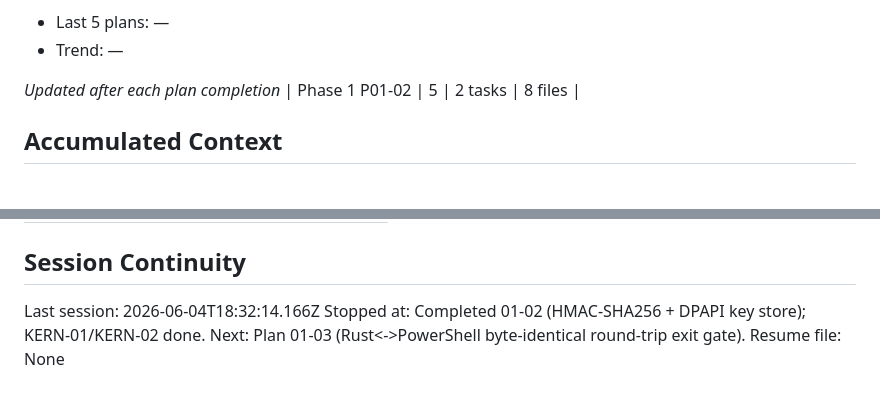
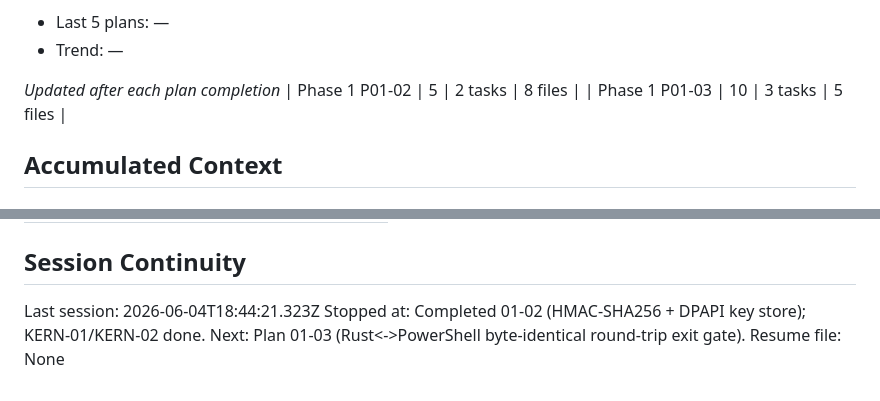
Before and after one commit to danitrrga/nightguard-control, a Markdown page: .planning/STATE.md, 2 parts joined by grey strips. GitHub-like rendering.

```diff
--- a/.planning/STATE.md
+++ b/.planning/STATE.md
@@ -53,6 +53,7 @@ Progress: [███████░░░] 67%
 
 *Updated after each plan completion*
 | Phase 1 P01-02 | 5 | 2 tasks | 8 files |
+| Phase 1 P01-03 | 10 | 3 tasks | 5 files |
 
 ## Accumulated Context
 
@@ -89,6 +92,6 @@ Items acknowledged and carried forward from previous milestone close:
 
 ## Session Continuity
 
-Last session: 2026-06-04T18:32:14.166Z
+Last session: 2026-06-04T18:44:21.323Z
 Stopped at: Completed 01-02 (HMAC-SHA256 + DPAPI key store); KERN-01/KERN-02 done. Next: Plan 01-03 (Rust<->PowerShell byte-identical round-trip exit gate).
 Resume file: None
```
Also changed, not shown: other parts of .planning/STATE.md (+12 -10 lines), .planning/ROADMAP.md (+3 -3 lines), 1 other file.
